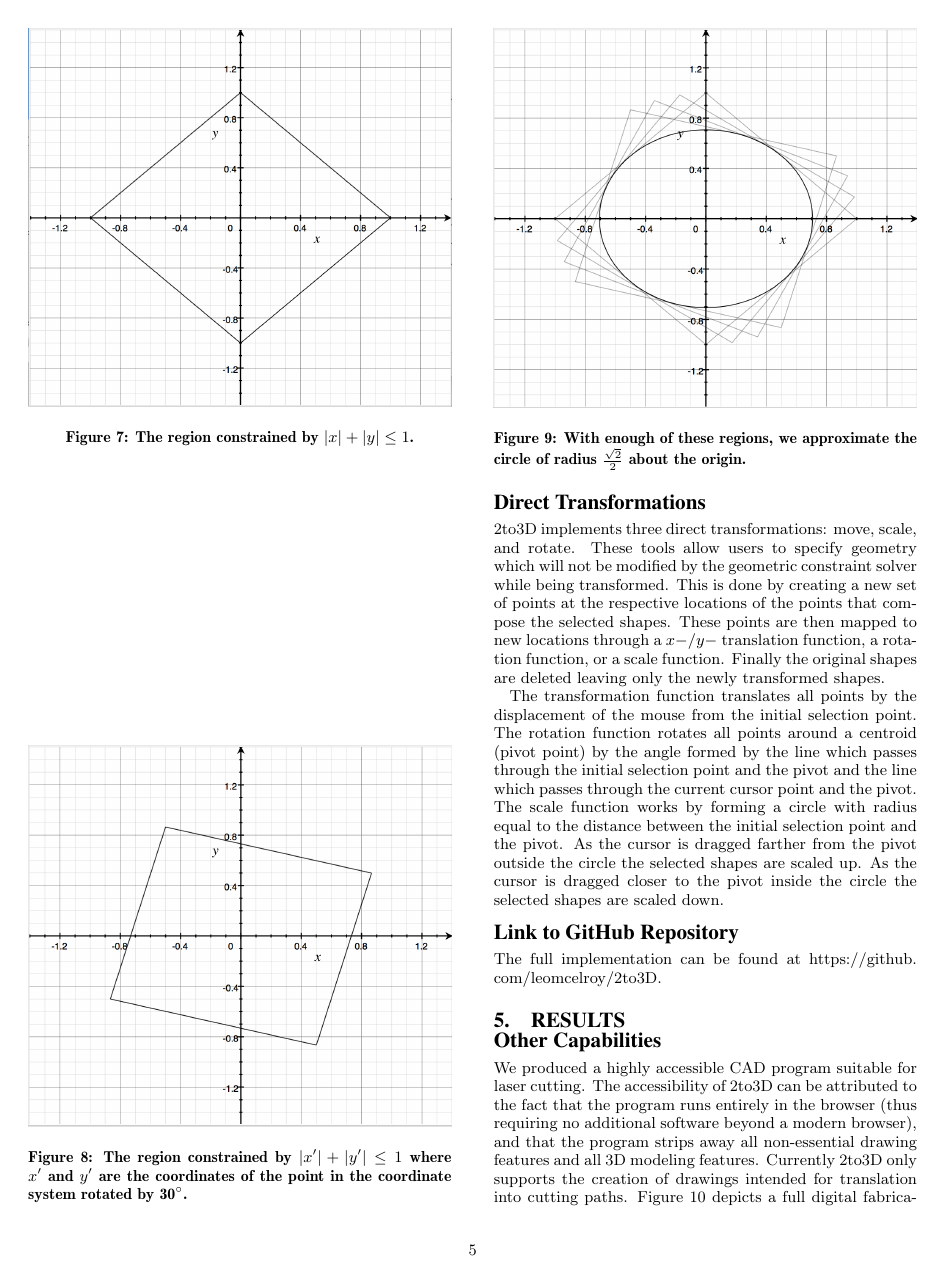
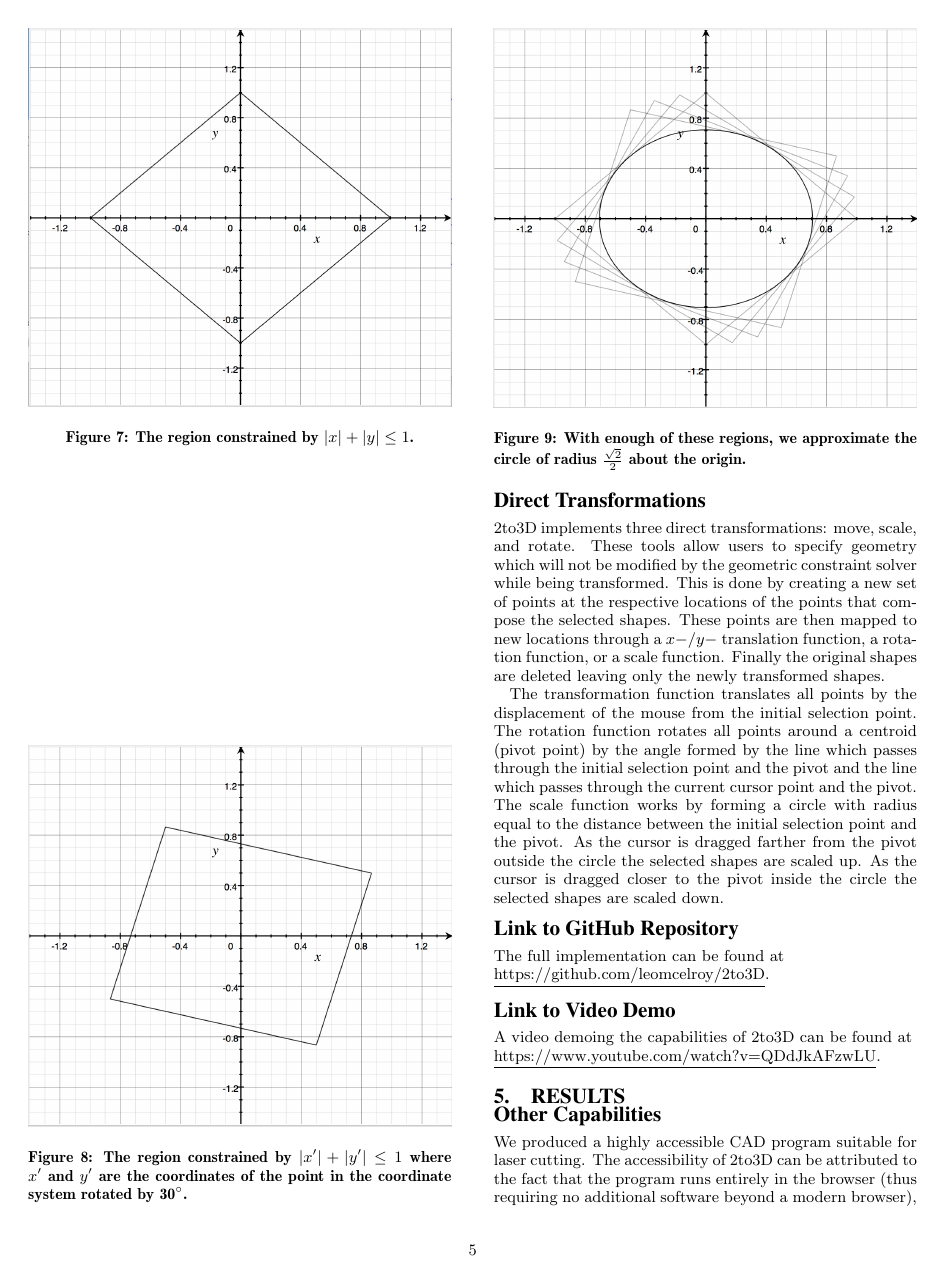
Before and after one commit to leomcelroy/2to3D, a LaTeX problem sheet (report/example-report.tex, which reads report/Methods.tex): page 5 of 7. Compiled offline with pdfLaTeX.

Commit message:
add video link

```diff
--- a/report/Methods.tex
+++ b/report/Methods.tex
@@ -85,4 +85,8 @@ The transformation function translates all points by the displacement of the mou
 
 \subsection*{Link to GitHub Repository}
 
-The full implementation can be found at \url{https://github.com/leomcelroy/2to3D}.
+The full implementation can be found at \newline \underline{\url{https://github.com/leomcelroy/2to3D}}.
+
+\subsection*{Link to Video Demo}
+
+A video demoing the capabilities of 2to3D can be found at \newline \underline{\url{https://www.youtube.com/watch?v=QDdJkAFzwLU}}.
```
